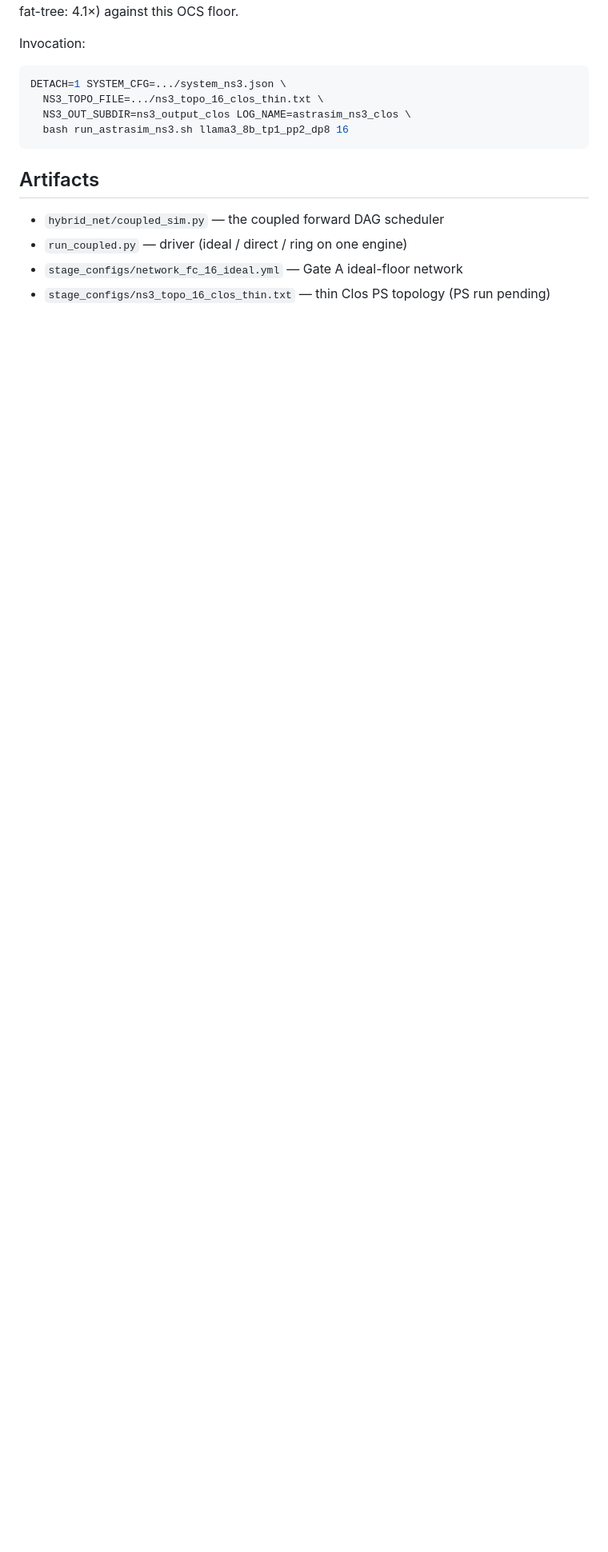
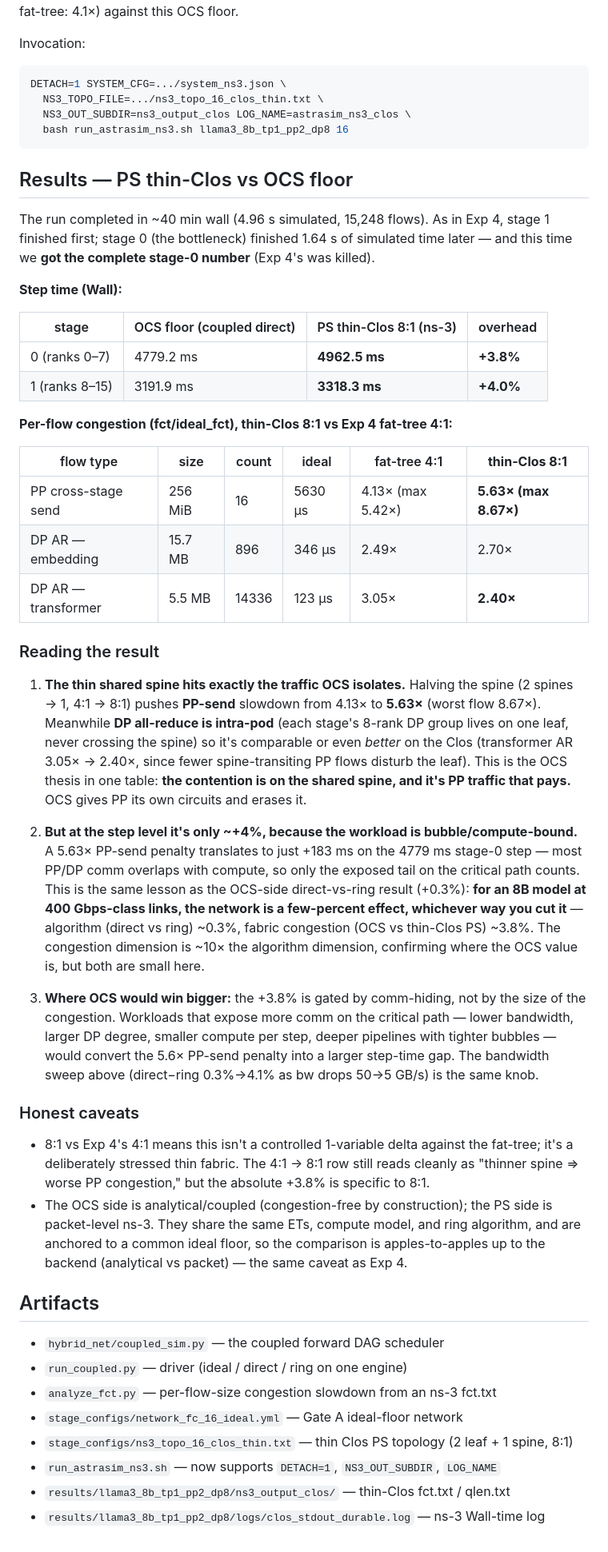
Before and after one commit to sahasam/ocs-experiments, a Markdown page: lab-notes/experiments/2026-06-13-exp5-coupled-ocs-direct-vs-ring.md, the part around one of its changes. Shown at 80% size. GitHub-like rendering; blank space fills up the shorter version.

Commit message:
Exp 5 results: thin-Clos PS baseline vs OCS floor
PS thin-Clos 8:1 ns-3 run complete (first full stage-0 PS number; Exp 4's
was killed):
  stage 0: 4962.5 ms = +3.8% over OCS floor (4779.2 ms)
  stage 1: 3318.3 ms = +4.0% over OCS floor (3191.9 ms)

Per-flow congestion vs Exp 4's 4:1 fat-tree: PP cross-stage sends jump
4.13x -> 5.63x (max 8.67x) on the single thin spine, while intra-pod DP
all-reduce stays comparable/better (never crosses the spine). The OCS
thesis in one table -- contention is on the shared spine and PP traffic
pays -- but at the step level it's only ~+4% because the 8B workload is
bubble/compute-bound (same lesson as direct-vs-ring +0.3%).

Lab note updated with full results, reading, and caveats.

Co-Authored-By: Claude Fable 5 <noreply@anthropic.com>

````diff
--- a/lab-notes/experiments/2026-06-13-exp5-coupled-ocs-direct-vs-ring.md
+++ b/lab-notes/experiments/2026-06-13-exp5-coupled-ocs-direct-vs-ring.md
@@ -117,9 +117,69 @@ DETACH=1 SYSTEM_CFG=.../system_ns3.json \
   bash run_astrasim_ns3.sh llama3_8b_tp1_pp2_dp8 16
 ```
 
+## Results — PS thin-Clos vs OCS floor
+
+The run completed in ~40 min wall (4.96 s simulated, 15,248 flows). As in Exp 4,
+stage 1 finished first; stage 0 (the bottleneck) finished 1.64 s of simulated time
+later — and this time we **got the complete stage-0 number** (Exp 4's was killed).
+
+**Step time (Wall):**
+
+| stage | OCS floor (coupled direct) | PS thin-Clos 8:1 (ns-3) | overhead |
+|-------|----------------------------|-------------------------|----------|
+| 0 (ranks 0–7)  | 4779.2 ms | **4962.5 ms** | **+3.8%** |
+| 1 (ranks 8–15) | 3191.9 ms | **3318.3 ms** | **+4.0%** |
+
+**Per-flow congestion (fct/ideal_fct), thin-Clos 8:1 vs Exp 4 fat-tree 4:1:**
+
+| flow type | size | count | ideal | fat-tree 4:1 | **thin-Clos 8:1** |
+|-----------|------|-------|-------|--------------|-------------------|
+| PP cross-stage send | 256 MiB | 16 | 5630 µs | 4.13× (max 5.42×) | **5.63× (max 8.67×)** |
+| DP AR — embedding | 15.7 MB | 896 | 346 µs | 2.49× | 2.70× |
+| DP AR — transformer | 5.5 MB | 14336 | 123 µs | 3.05× | **2.40×** |
+
+### Reading the result
+
+1. **The thin shared spine hits exactly the traffic OCS isolates.** Halving the spine
+   (2 spines → 1, 4:1 → 8:1) pushes **PP-send** slowdown from 4.13× to **5.63×** (worst
+   flow 8.67×). Meanwhile **DP all-reduce is intra-pod** (each stage's 8-rank DP group
+   lives on one leaf, never crossing the spine) so it's comparable or even *better* on
+   the Clos (transformer AR 3.05× → 2.40×, since fewer spine-transiting PP flows disturb
+   the leaf). This is the OCS thesis in one table: **the contention is on the shared
+   spine, and it's PP traffic that pays.** OCS gives PP its own circuits and erases it.
+
+2. **But at the step level it's only ~+4%, because the workload is bubble/compute-bound.**
+   A 5.63× PP-send penalty translates to just +183 ms on the 4779 ms stage-0 step — most
+   PP/DP comm overlaps with compute, so only the exposed tail on the critical path counts.
+   This is the same lesson as the OCS-side direct-vs-ring result (+0.3%): **for an 8B
+   model at 400 Gbps-class links, the network is a few-percent effect, whichever way you
+   cut it** — algorithm (direct vs ring) ~0.3%, fabric congestion (OCS vs thin-Clos PS)
+   ~3.8%. The congestion dimension is ~10× the algorithm dimension, confirming where the
+   OCS value is, but both are small here.
+
+3. **Where OCS would win bigger:** the +3.8% is gated by comm-hiding, not by the size of
+   the congestion. Workloads that expose more comm on the critical path — lower
+   bandwidth, larger DP degree, smaller compute per step, deeper pipelines with tighter
+   bubbles — would convert the 5.6× PP-send penalty into a larger step-time gap. The
+   bandwidth sweep above (direct−ring 0.3%→4.1% as bw drops 50→5 GB/s) is the same knob.
+
+### Honest caveats
+
+- 8:1 vs Exp 4's 4:1 means this isn't a controlled 1-variable delta against the fat-tree;
+  it's a deliberately stressed thin fabric. The 4:1 → 8:1 row still reads cleanly as
+  "thinner spine ⇒ worse PP congestion," but the absolute +3.8% is specific to 8:1.
+- The OCS side is analytical/coupled (congestion-free by construction); the PS side is
+  packet-level ns-3. They share the same ETs, compute model, and ring algorithm, and are
+  anchored to a common ideal floor, so the comparison is apples-to-apples up to the
+  backend (analytical vs packet) — the same caveat as Exp 4.
+
 ## Artifacts
 
 - `hybrid_net/coupled_sim.py` — the coupled forward DAG scheduler
 - `run_coupled.py` — driver (ideal / direct / ring on one engine)
+- `analyze_fct.py` — per-flow-size congestion slowdown from an ns-3 fct.txt
 - `stage_configs/network_fc_16_ideal.yml` — Gate A ideal-floor network
-- `stage_configs/ns3_topo_16_clos_thin.txt` — thin Clos PS topology (PS run pending)
+- `stage_configs/ns3_topo_16_clos_thin.txt` — thin Clos PS topology (2 leaf + 1 spine, 8:1)
+- `run_astrasim_ns3.sh` — now supports `DETACH=1`, `NS3_OUT_SUBDIR`, `LOG_NAME`
+- `results/llama3_8b_tp1_pp2_dp8/ns3_output_clos/` — thin-Clos fct.txt / qlen.txt
+- `results/llama3_8b_tp1_pp2_dp8/logs/clos_stdout_durable.log` — ns-3 Wall-time log
````
Also changed, not shown: other parts of lab-notes/experiments/2026-06-13-exp5-coupled-ocs-direct-vs-ring.md (+2 -2 lines).
